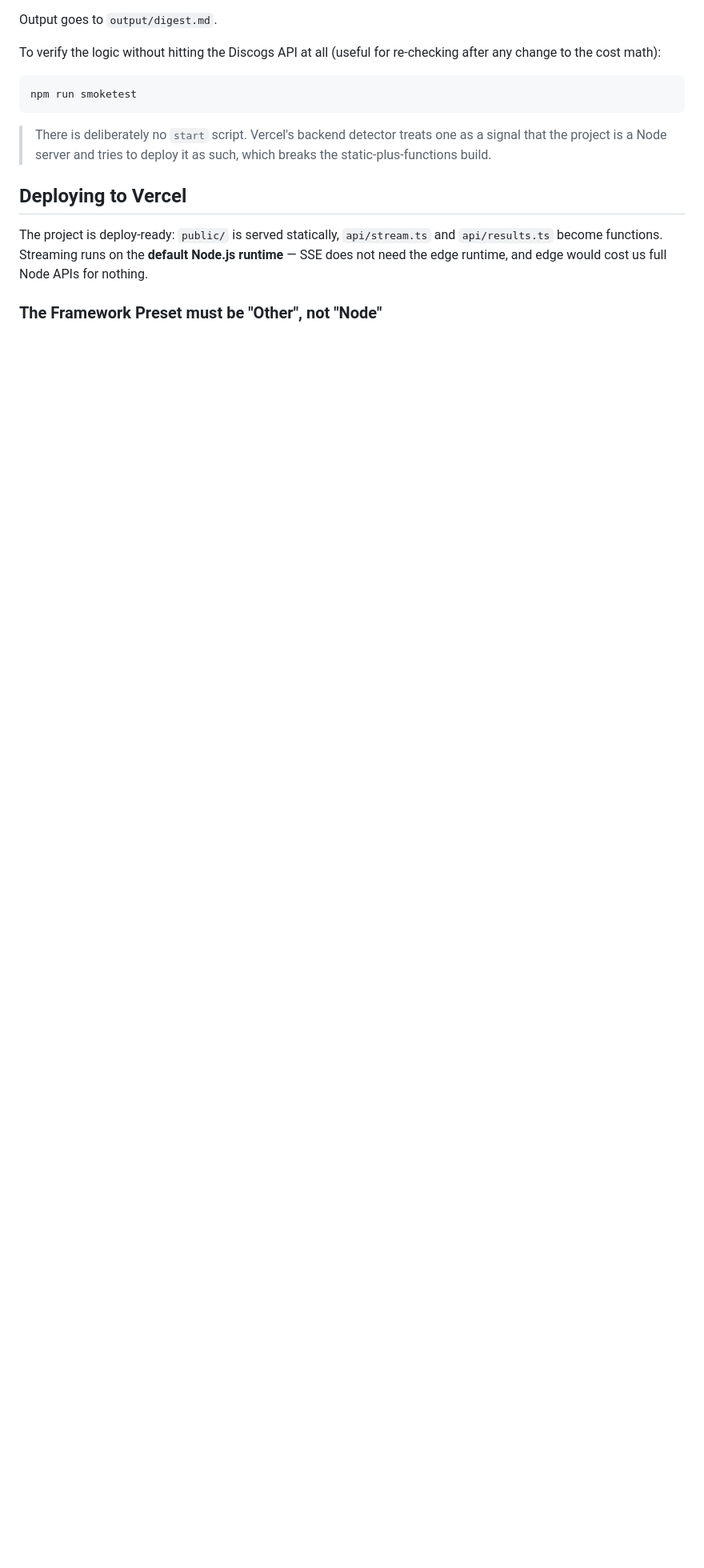
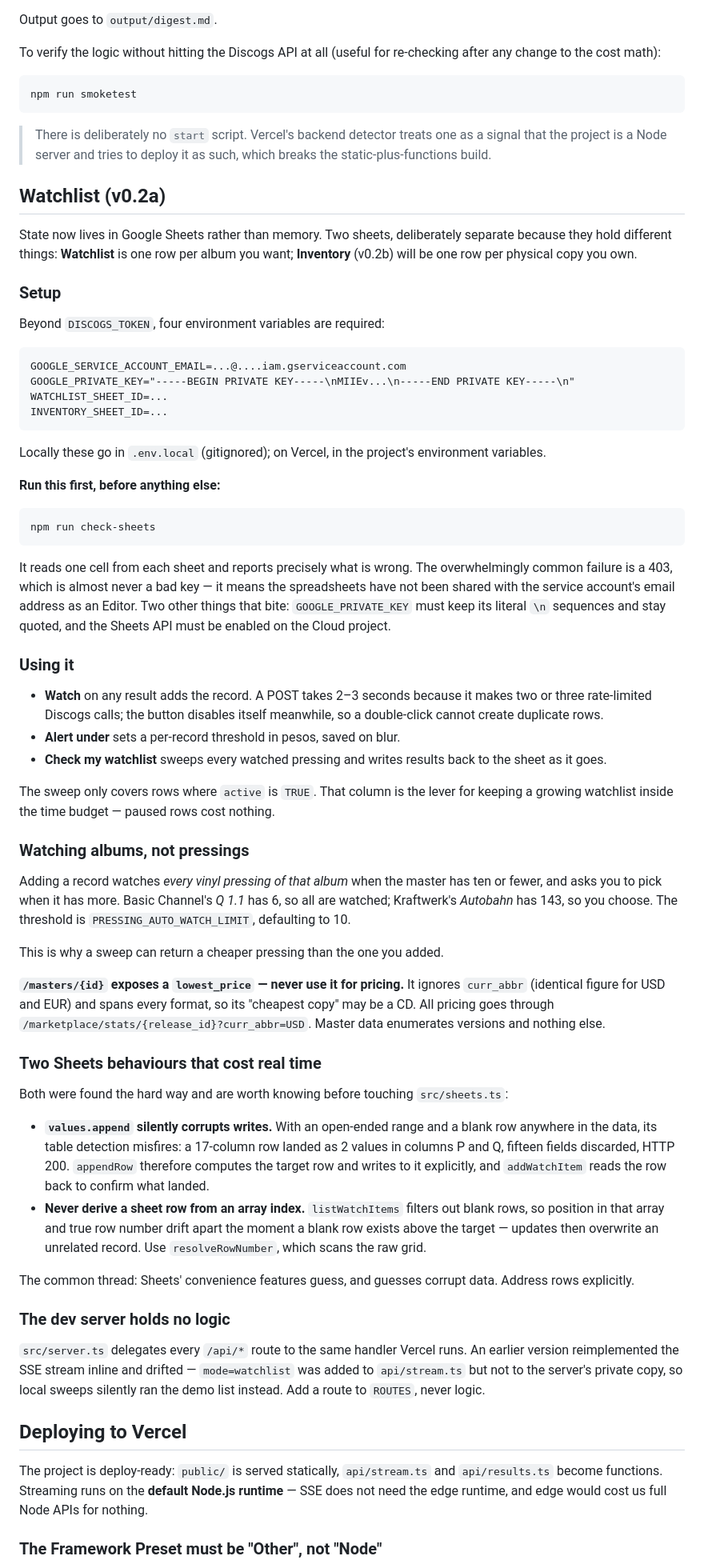
Before and after one commit to maxharrisnet/poc-aqui, a Markdown page: README.md, the part around one of its changes. Shown at 80% size. Drawn GitHub-style; blank space fills up the shorter version.

Commit message:
docs: document watchlist setup, sheets pitfalls and write-access warning

````diff
--- a/README.md
+++ b/README.md
@@ -51,6 +51,91 @@ npm run smoketest
 > as a signal that the project is a Node server and tries to deploy it as such,
 > which breaks the static-plus-functions build.
 
+## Watchlist (v0.2a)
+
+State now lives in Google Sheets rather than memory. Two sheets, deliberately
+separate because they hold different things: **Watchlist** is one row per album
+you want; **Inventory** (v0.2b) will be one row per physical copy you own.
+
+### Setup
+
+Beyond `DISCOGS_TOKEN`, four environment variables are required:
+
+```
+GOOGLE_SERVICE_ACCOUNT_EMAIL=...@....iam.gserviceaccount.com
+GOOGLE_PRIVATE_KEY="-----BEGIN PRIVATE KEY-----\nMIIEv...\n-----END PRIVATE KEY-----\n"
+WATCHLIST_SHEET_ID=...
+INVENTORY_SHEET_ID=...
+```
+
+Locally these go in `.env.local` (gitignored); on Vercel, in the project's
+environment variables.
+
+**Run this first, before anything else:**
+
+```bash
+npm run check-sheets
+```
+
+It reads one cell from each sheet and reports precisely what is wrong. The
+overwhelmingly common failure is a 403, which is almost never a bad key — it
+means the spreadsheets have not been shared with the service account's email
+address as an Editor. Two other things that bite: `GOOGLE_PRIVATE_KEY` must keep
+its literal `\n` sequences and stay quoted, and the Sheets API must be enabled
+on the Cloud project.
+
+### Using it
+
+- **Watch** on any result adds the record. A POST takes 2–3 seconds because it
+  makes two or three rate-limited Discogs calls; the button disables itself
+  meanwhile, so a double-click cannot create duplicate rows.
+- **Alert under** sets a per-record threshold in pesos, saved on blur.
+- **Check my watchlist** sweeps every watched pressing and writes results back
+  to the sheet as it goes.
+
+The sweep only covers rows where `active` is `TRUE`. That column is the lever
+for keeping a growing watchlist inside the time budget — paused rows cost
+nothing.
+
+### Watching albums, not pressings
+
+Adding a record watches *every vinyl pressing of that album* when the master has
+ten or fewer, and asks you to pick when it has more. Basic Channel's *Q 1.1* has
+6, so all are watched; Kraftwerk's *Autobahn* has 143, so you choose. The
+threshold is `PRESSING_AUTO_WATCH_LIMIT`, defaulting to 10.
+
+This is why a sweep can return a cheaper pressing than the one you added.
+
+**`/masters/{id}` exposes a `lowest_price` — never use it for pricing.** It
+ignores `curr_abbr` (identical figure for USD and EUR) and spans every format,
+so its "cheapest copy" may be a CD. All pricing goes through
+`/marketplace/stats/{release_id}?curr_abbr=USD`. Master data enumerates versions
+and nothing else.
+
+### Two Sheets behaviours that cost real time
+
+Both were found the hard way and are worth knowing before touching `src/sheets.ts`:
+
+- **`values.append` silently corrupts writes.** With an open-ended range and a
+  blank row anywhere in the data, its table detection misfires: a 17-column row
+  landed as 2 values in columns P and Q, fifteen fields discarded, HTTP 200.
+  `appendRow` therefore computes the target row and writes to it explicitly, and
+  `addWatchItem` reads the row back to confirm what landed.
+- **Never derive a sheet row from an array index.** `listWatchItems` filters out
+  blank rows, so position in that array and true row number drift apart the
+  moment a blank row exists above the target — updates then overwrite an
+  unrelated record. Use `resolveRowNumber`, which scans the raw grid.
+
+The common thread: Sheets' convenience features guess, and guesses corrupt data.
+Address rows explicitly.
+
+### The dev server holds no logic
+
+`src/server.ts` delegates every `/api/*` route to the same handler Vercel runs.
+An earlier version reimplemented the SSE stream inline and drifted — `mode=watchlist`
+was added to `api/stream.ts` but not to the server's private copy, so local
+sweeps silently ran the demo list instead. Add a route to `ROUTES`, never logic.
+
 ## Deploying to Vercel
 
 The project is deploy-ready: `public/` is served statically, `api/stream.ts`
````
Also changed, not shown: other parts of README.md (+6 -0 lines).
